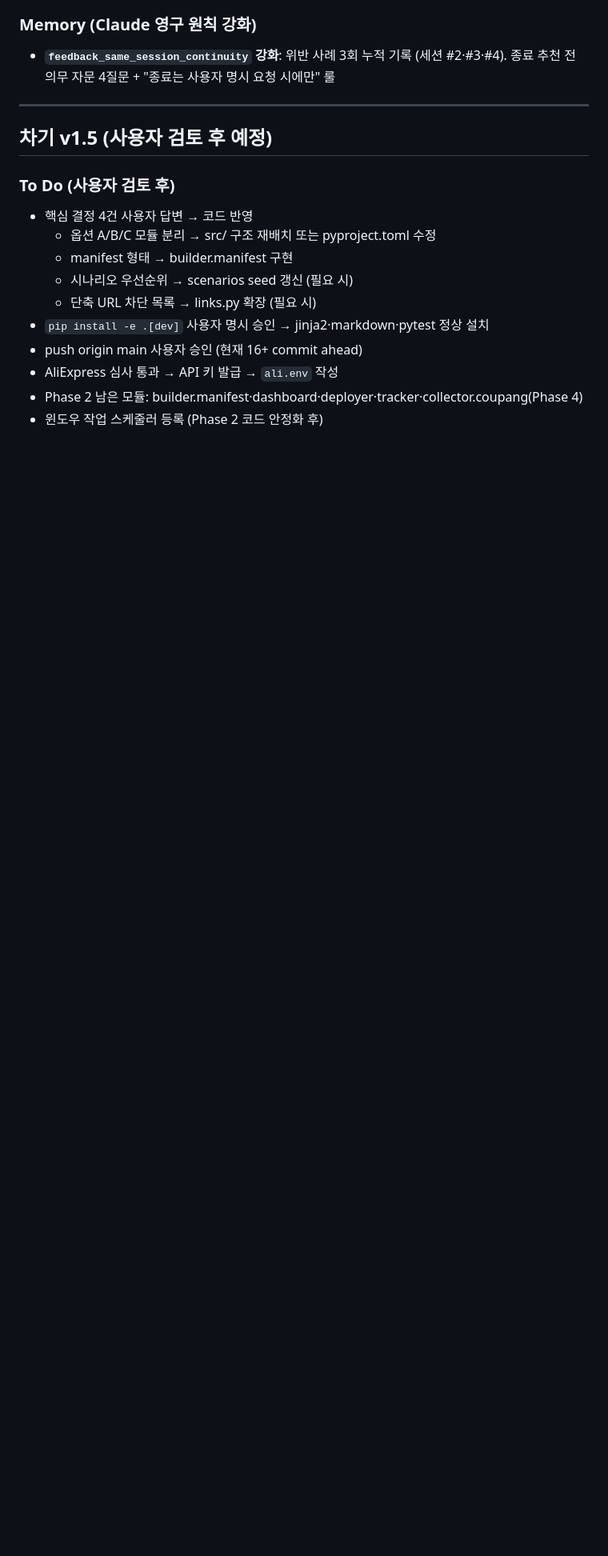
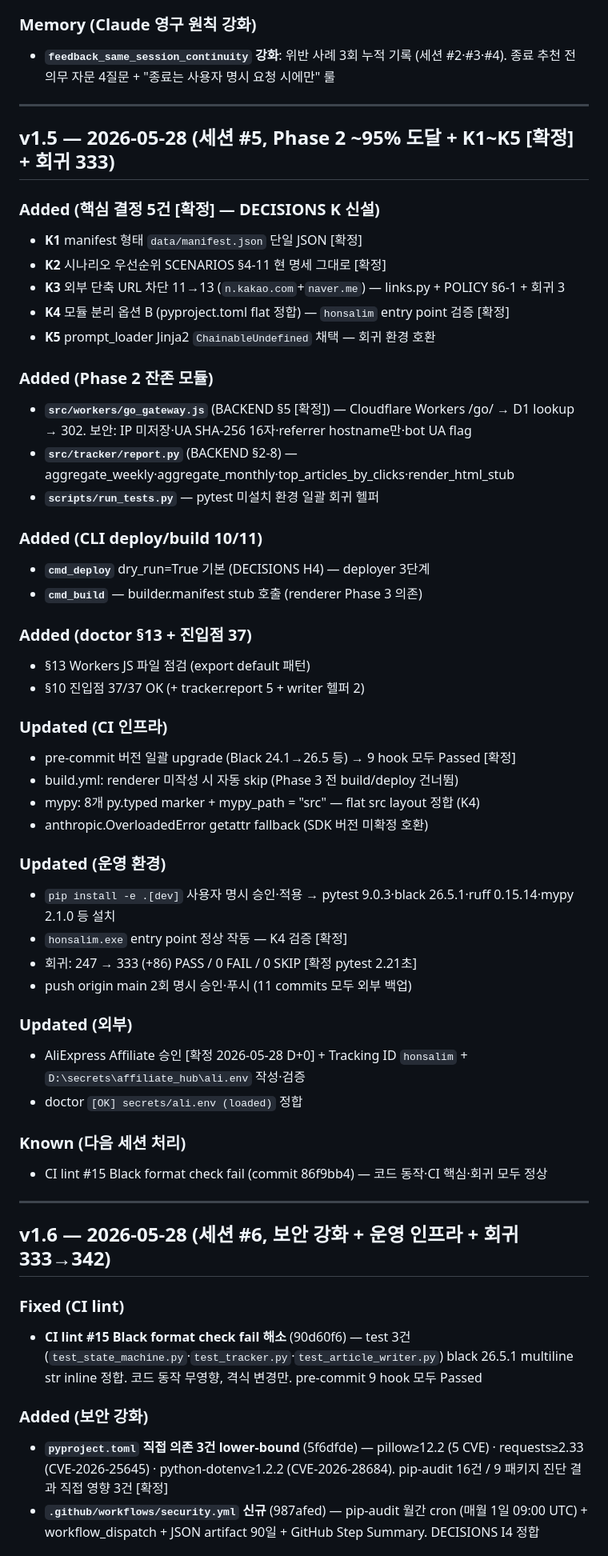
Before and after one commit to hangyundock/honsalim, a Markdown page: docs/CHANGELOG.md, the part around one of its changes. Shown at 80% size. Drawn GitHub-style; blank space fills up the shorter version.

Commit message:
[2026-05-28 #6] docs.CHANGELOG v1.5 (세션 #5) + v1.6 (세션 #6) 정식 추가

```diff
--- a/docs/CHANGELOG.md
+++ b/docs/CHANGELOG.md
@@ -205,17 +205,65 @@
 
 ---
 
-## 차기 v1.5 (사용자 검토 후 예정)
+## v1.5 — 2026-05-28 (세션 #5, Phase 2 ~95% 도달 + K1~K5 [확정] + 회귀 333)
 
-### To Do (사용자 검토 후)
+### Added (핵심 결정 5건 [확정] — DECISIONS K 신설)
 
-- 핵심 결정 4건 사용자 답변 → 코드 반영
-  * 옵션 A/B/C 모듈 분리 → src/ 구조 재배치 또는 pyproject.toml 수정
-  * manifest 형태 → builder.manifest 구현
-  * 시나리오 우선순위 → scenarios seed 갱신 (필요 시)
-  * 단축 URL 차단 목록 → links.py 확장 (필요 시)
-- `pip install -e .[dev]` 사용자 명시 승인 → jinja2·markdown·pytest 정상 설치
-- push origin main 사용자 승인 (현재 16+ commit ahead)
-- AliExpress 심사 통과 → API 키 발급 → `ali.env` 작성
-- Phase 2 남은 모듈: builder.manifest·dashboard·deployer·tracker·collector.coupang(Phase 4)
-- 윈도우 작업 스케줄러 등록 (Phase 2 코드 안정화 후)
+- **K1** manifest 형태 `data/manifest.json` 단일 JSON [확정]
+- **K2** 시나리오 우선순위 SCENARIOS §4-11 현 명세 그대로 [확정]
+- **K3** 외부 단축 URL 차단 11→13 (`n.kakao.com`+`naver.me`) — links.py + POLICY §6-1 + 회귀 3
+- **K4** 모듈 분리 옵션 B (pyproject.toml flat 정합) — `honsalim` entry point 검증 [확정]
+- **K5** prompt_loader Jinja2 `ChainableUndefined` 채택 — 회귀 환경 호환
+
+### Added (Phase 2 잔존 모듈)
+
+- **`src/workers/go_gateway.js`** (BACKEND §5 [확정]) — Cloudflare Workers /go/<slug> → D1 lookup → 302. 보안: IP 미저장·UA SHA-256 16자·referrer hostname만·bot UA flag
+- **`src/tracker/report.py`** (BACKEND §2-8) — aggregate_weekly·aggregate_monthly·top_articles_by_clicks·render_html_stub
+- **`scripts/run_tests.py`** — pytest 미설치 환경 일괄 회귀 헬퍼
+
+### Added (CLI deploy/build 10/11)
+
+- **`cmd_deploy`** dry_run=True 기본 (DECISIONS H4) — deployer 3단계
+- **`cmd_build`** — builder.manifest stub 호출 (renderer Phase 3 의존)
+
+### Added (doctor §13 + 진입점 37)
+
+- §13 Workers JS 파일 점검 (export default 패턴)
+- §10 진입점 37/37 OK (+ tracker.report 5 + writer 헬퍼 2)
+
+### Updated (CI 인프라)
+
+- pre-commit 버전 일괄 upgrade (Black 24.1→26.5 등) → 9 hook 모두 Passed [확정]
+- build.yml: renderer 미작성 시 자동 skip (Phase 3 전 build/deploy 건너뜀)
+- mypy: 8개 py.typed marker + mypy_path = "src" — flat src layout 정합 (K4)
+- anthropic.OverloadedError getattr fallback (SDK 버전 미확정 호환)
+
+### Updated (운영 환경)
+
+- `pip install -e .[dev]` 사용자 명시 승인·적용 → pytest 9.0.3·black 26.5.1·ruff 0.15.14·mypy 2.1.0 등 설치
+- `honsalim.exe` entry point 정상 작동 — K4 검증 [확정]
+- 회귀: 247 → 333 (+86) PASS / 0 FAIL / 0 SKIP [확정 pytest 2.21초]
+- push origin main 2회 명시 승인·푸시 (11 commits 모두 외부 백업)
+
+### Updated (외부)
+
+- AliExpress Affiliate 승인 [확정 2026-05-28 D+0] + Tracking ID `honsalim` + `D:\secrets\affiliate_hub\ali.env` 작성·검증
+- doctor `[OK] secrets/ali.env (loaded)` 정합
+
+### Known (다음 세션 처리)
+
+- CI lint #15 Black format check fail (commit 86f9bb4) — 코드 동작·CI 핵심·회귀 모두 정상
+
+---
+
+## v1.6 — 2026-05-28 (세션 #6, 보안 강화 + 운영 인프라 + 회귀 333→342)
+
+### Fixed (CI lint)
+
+- **CI lint #15 Black format check fail 해소** (90d60f6) — test 3건 (`test_state_machine.py`·`test_tracker.py`·`test_article_writer.py`) black 26.5.1 multiline str inline 정합. 코드 동작 무영향, 격식 변경만. pre-commit 9 hook 모두 Passed
+
+### Added (보안 강화)
+
+- **`pyproject.toml` 직접 의존 3건 lower-bound** (5f6dfde) — pillow≥12.2 (5 CVE) · requests≥2.33 (CVE-2026-25645) · python-dotenv≥1.2.2 (CVE-2026-28684). pip-audit 16건 / 9 패키지 진단 결과 직접 영향 3건 [확정]
+- **`.github/workflows/security.yml` 신규** (987afed) — pip-audit 월간 cron (매월 1일 09:00 UTC) + workflow_dispatch + JSON artifact 90일 + GitHub Step Summary. DECISIONS I4 정합
+
```
Also changed, not shown: other parts of docs/CHANGELOG.md (+30 -0 lines).
